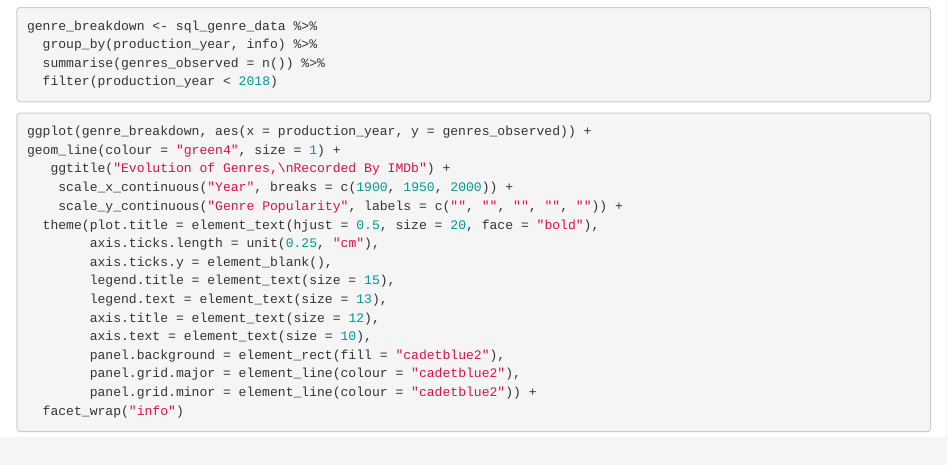
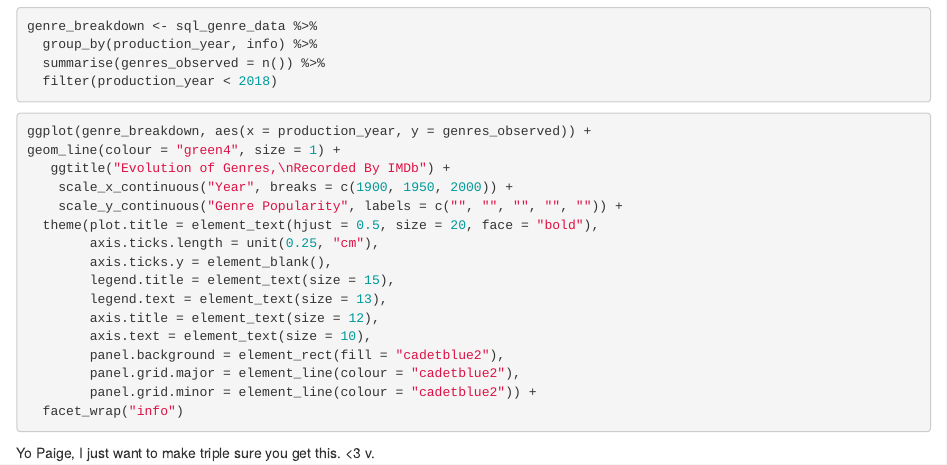
Before and after one commit to vmorales95/MiniProject3, an R Markdown document (Mini_Project_3.Rmd): the page in a window 1100 px wide, from 1000 px down. Rendered offline with R 4.5, knitr and Pandoc, with nearby package versions; the code chunks are not run, so their results and figures are left out.

Commit message:
Little bit

````diff
--- a/Mini_Project_3.Rmd
+++ b/Mini_Project_3.Rmd
@@ -85,3 +85,5 @@ geom_line(colour = "green4", size = 1) +
         panel.grid.minor = element_line(colour = "cadetblue2")) +
   facet_wrap("info")
 ```
+
+Yo Paige, I just want to make triple sure you get this. <3 v.
````
